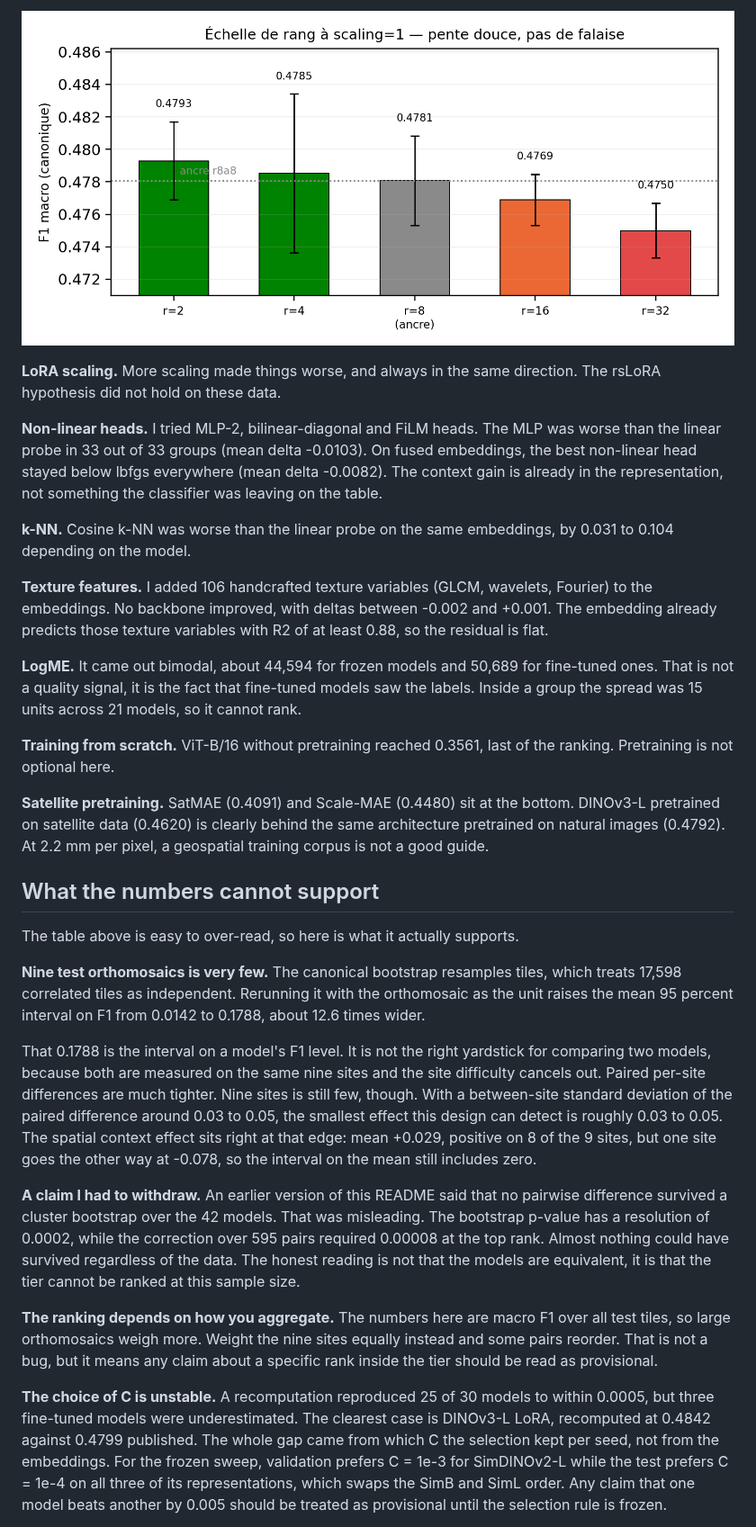
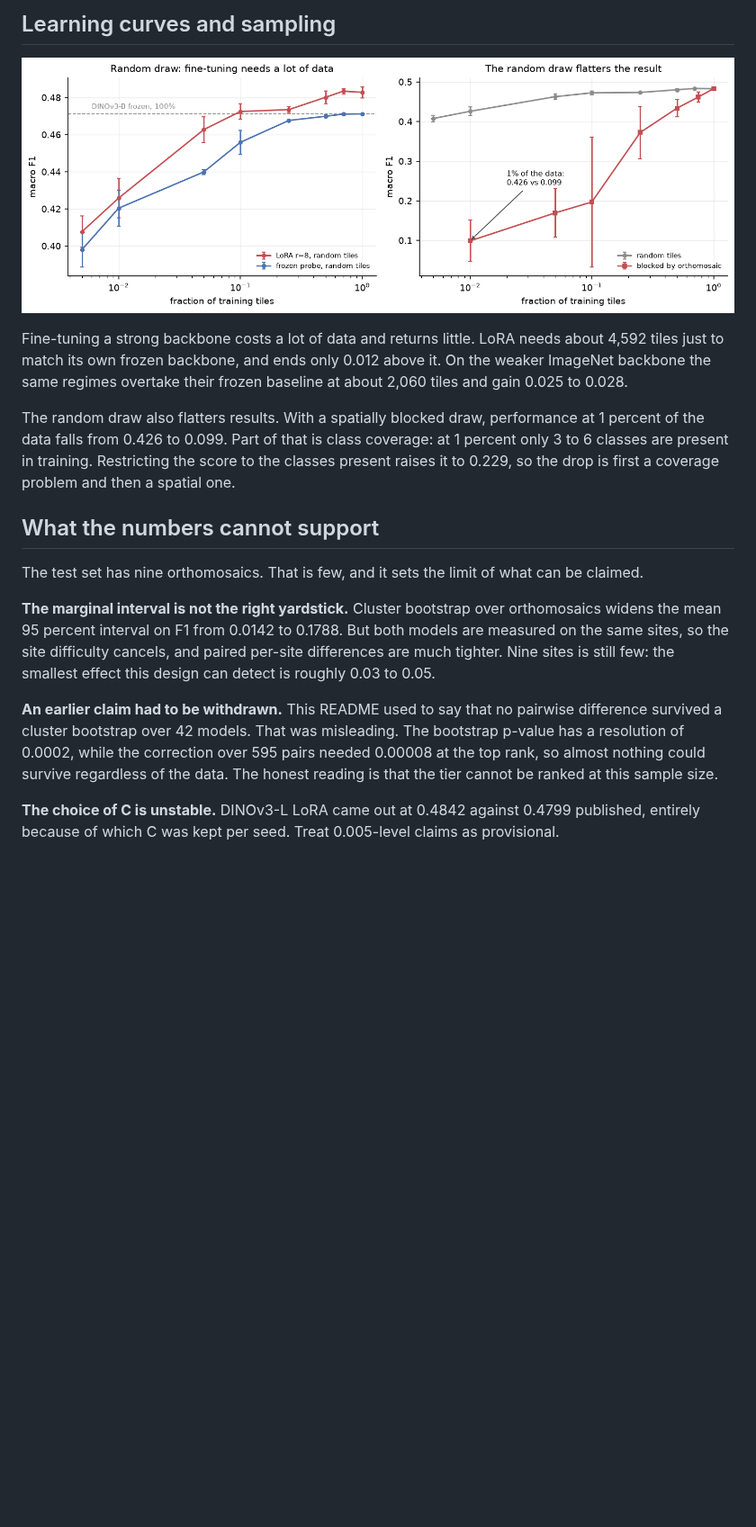
Before and after one commit to Lmague/benchmark-memoire, a Markdown page: README.md, the part around one of its changes. Shown at 90% size. Rendered like a GitHub page; pictures changed too: figures/fig_readme_datacurve.png (added); blank space fills up the shorter version.

```diff
--- a/README.md
+++ b/README.md
@@ -113,73 +92,38 @@ within a thousandth of LoRA rank 8.
 
-![LoRA rank ablation](figures/fig_peft_rank_ladder.png)
+## Learning curves and sampling
 
-**LoRA scaling.** More scaling made things worse, and always in the same
-direction. The rsLoRA hypothesis did not hold on these data.
+![Data curves and spatially blocked sampling](figures/fig_readme_datacurve.png)
 
-**Non-linear heads.** I tried MLP-2, bilinear-diagonal and FiLM heads. The MLP was
-worse than the linear probe in 33 out of 33 groups (mean delta -0.0103). On fused
-embeddings, the best non-linear head stayed below lbfgs everywhere (mean delta
--0.0082). The context gain is already in the representation, not something the
-classifier was leaving on the table.
+Fine-tuning a strong backbone costs a lot of data and returns little. LoRA needs
+about 4,592 tiles just to match its own frozen backbone, and ends only 0.012 above
+it. On the weaker ImageNet backbone the same regimes overtake their frozen baseline
+at about 2,060 tiles and gain 0.025 to 0.028.
 
-**k-NN.** Cosine k-NN was worse than the linear probe on the same embeddings, by
-0.031 to 0.104 depending on the model.
-
-**Texture features.** I added 106 handcrafted texture variables (GLCM, wavelets,
-Fourier) to the embeddings. No backbone improved, with deltas between -0.002 and
-+0.001. The embedding already predicts those texture variables with R2 of at least
-0.88, so the residual is flat.
-
-**LogME.** It came out bimodal, about 44,594 for frozen models and 50,689 for
-fine-tuned ones. That is not a quality signal, it is the fact that fine-tuned
-models saw the labels. Inside a group the spread was 15 units across 21 models, so
-it cannot rank.
-
-**Training from scratch.** ViT-B/16 without pretraining reached 0.3561, last of
-the ranking. Pretraining is not optional here.
-
-**Satellite pretraining.** SatMAE (0.4091) and Scale-MAE (0.4480) sit at the
-bottom. DINOv3-L pretrained on satellite data (0.4620) is clearly behind the same
-architecture pretrained on natural images (0.4792). At 2.2 mm per pixel, a
-geospatial training corpus is not a good guide.
+The random draw also flatters results. With a spatially blocked draw, performance
+at 1 percent of the data falls from 0.426 to 0.099. Part of that is class coverage:
+at 1 percent only 3 to 6 classes are present in training. Restricting the score to
+the classes present raises it to 0.229, so the drop is first a coverage problem and
+then a spatial one.
 
 ## What the numbers cannot support
 
-The table above is easy to over-read, so here is what it actually supports.
+The test set has nine orthomosaics. That is few, and it sets the limit of what can
+be claimed.
 
-**Nine test orthomosaics is very few.** The canonical bootstrap resamples tiles,
-which treats 17,598 correlated tiles as independent. Rerunning it with the
-orthomosaic as the unit raises the mean 95 percent interval on F1 from 0.0142 to
-0.1788, about 12.6 times wider.
+**The marginal interval is not the right yardstick.** Cluster bootstrap over
+orthomosaics widens the mean 95 percent interval on F1 from 0.0142 to 0.1788. But
+both models are measured on the same sites, so the site difficulty cancels, and
+paired per-site differences are much tighter. Nine sites is still few: the smallest
+effect this design can detect is roughly 0.03 to 0.05.
 
-That 0.1788 is the interval on a model's F1 level. It is not the right yardstick
-for comparing two models, because both are measured on the same nine sites and
-the site difficulty cancels out. Paired per-site differences are much tighter.
-Nine sites is still few, though. With a between-site standard deviation of the
-paired difference around 0.03 to 0.05, the smallest effect this design can detect
-is roughly 0.03 to 0.05. The spatial context effect sits right at that edge: mean
-+0.029, positive on 8 of the 9 sites, but one site goes the other way at -0.078,
-so the interval on the mean still includes zero.
+**An earlier claim had to be withdrawn.** This README used to say that no pairwise
+difference survived a cluster bootstrap over 42 models. That was misleading. The
+bootstrap p-value has a resolution of 0.0002, while the correction over 595 pairs
+needed 0.00008 at the top rank, so almost nothing could survive regardless of the
+data. The honest reading is that the tier cannot be ranked at this sample size.
 
-**A claim I had to withdraw.** An earlier version of this README said that no
-pairwise difference survived a cluster bootstrap over the 42 models. That was
-misleading. The bootstrap p-value has a resolution of 0.0002, while the
-correction over 595 pairs required 0.00008 at the top rank. Almost nothing could
-have survived regardless of the data. The honest reading is not that the models
-are equivalent, it is that the tier cannot be ranked at this sample size.
-
-**The ranking depends on how you aggregate.** The numbers here are macro F1 over
-all test tiles, so large orthomosaics weigh more. Weight the nine sites equally
-instead and some pairs reorder. That is not a bug, but it means any claim about a
-specific rank inside the tier should be read as provisional.
-
-**The choice of C is unstable.** A recomputation reproduced 25 of 30 models to
-within 0.0005, but three fine-tuned models were underestimated. The clearest case
-is DINOv3-L LoRA, recomputed at 0.4842 against 0.4799 published. The whole gap
-came from which C the selection kept per seed, not from the embeddings. For the
-frozen sweep, validation prefers C = 1e-3 for SimDINOv2-L while the test prefers
-C = 1e-4 on all three of its representations, which swaps the SimB and SimL order.
-Any claim that one model beats another by 0.005 should be treated as provisional
-until the selection rule is frozen.
+**The choice of C is unstable.** DINOv3-L LoRA came out at 0.4842 against 0.4799
+published, entirely because of which C was kept per seed. Treat 0.005-level
+claims as provisional.
 
 **Three classes are dead.** ARCA, DRYI and RUBC are near zero for every model, and
```
Also changed, not shown: other parts of README.md (+74 -164 lines), figures/fig_readme_context.png (added), figures/fig_readme_latent.png (added), figures/fig_readme_ranking.png (added), 1 other file.
